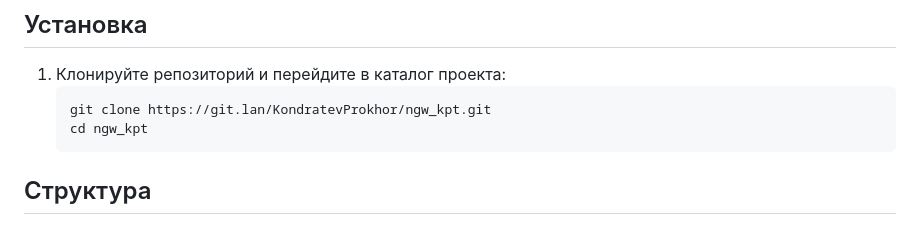
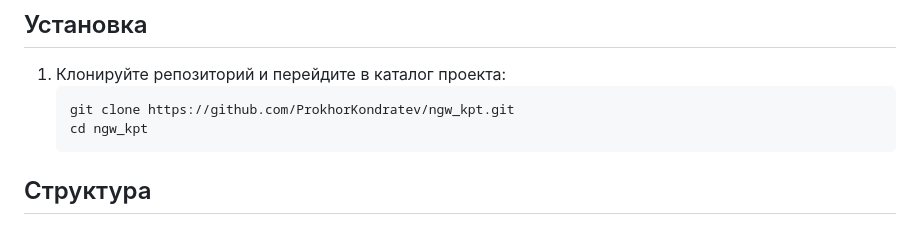
Before and after one commit to ProkhorKondratev/ngw_kpt, a Markdown page: README.md, the part around the change. GitHub-like rendering.

Commit message:
fix: Readme git url

````diff
--- a/README.md
+++ b/README.md
@@ -21,7 +21,7 @@
 ## Установка
 1. Клонируйте репозиторий и перейдите в каталог проекта:
     ```bash
-    git clone https://git.lan/KondratevProkhor/ngw_kpt.git
+    git clone https://github.com/ProkhorKondratev/ngw_kpt.git
     cd ngw_kpt
     ```
 
````
